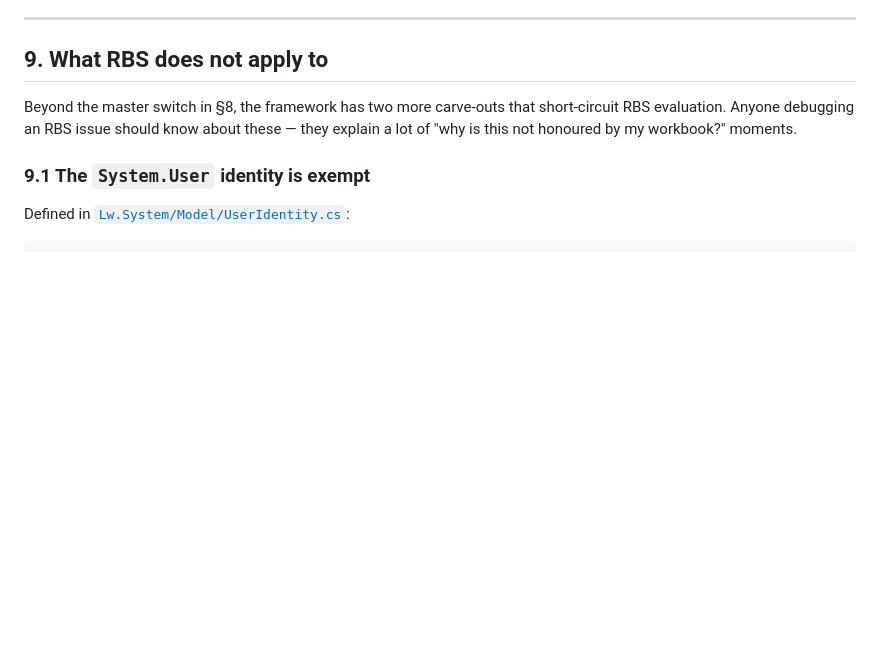
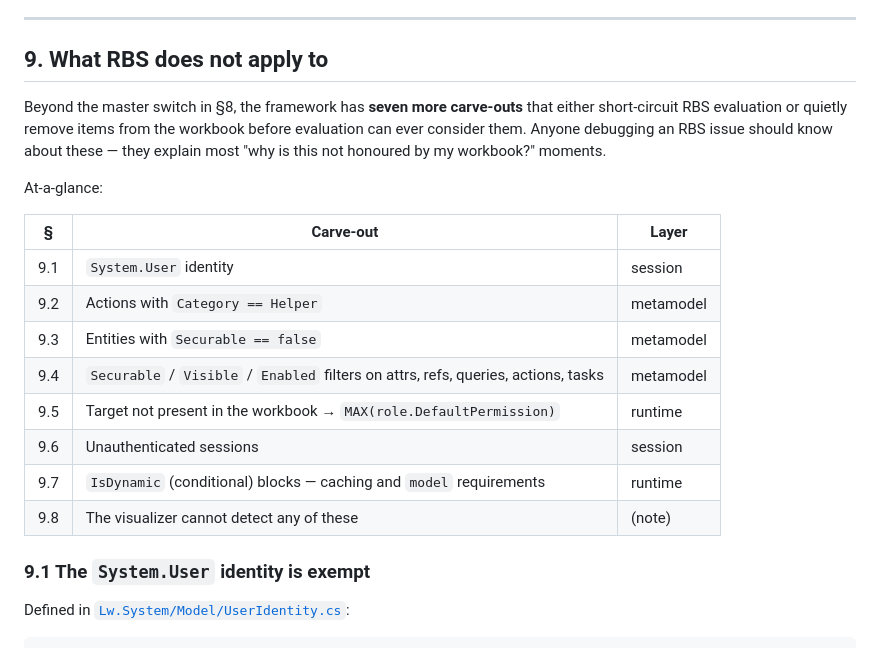
Before and after one commit to Odessa-DivakarM/RBSResolver, a Markdown page: SPEC.md, the part around the change. GitHub-like rendering; blank space fills up the shorter version.

Commit message:
Fix stale §9 intro: actually seven carve-outs, not two
The introduction still said "two more carve-outs" from when only
System.User and Helper actions were documented. After the expansion
in 88bb09d there are seven (plus the visualizer-cannot-detect note),
so the intro now states that explicitly and adds an at-a-glance
table grouping each carve-out by where it lives (session, metamodel,
runtime).

Co-Authored-By: Claude Opus 4.7 <noreply@anthropic.com>

```diff
--- a/SPEC.md
+++ b/SPEC.md
@@ -268,10 +268,24 @@ isn't reachable).
 
 ## 9. What RBS does not apply to
 
-Beyond the master switch in §8, the framework has two more carve-outs that
-short-circuit RBS evaluation. Anyone debugging an RBS issue should know about
-these — they explain a lot of "why is this not honoured by my workbook?"
-moments.
+Beyond the master switch in §8, the framework has **seven more carve-outs**
+that either short-circuit RBS evaluation or quietly remove items from the
+workbook before evaluation can ever consider them. Anyone debugging an RBS
+issue should know about these — they explain most "why is this not honoured
+by my workbook?" moments.
+
+At-a-glance:
+
+| § | Carve-out | Layer |
+| - | --------- | ----- |
+| 9.1 | `System.User` identity | session |
+| 9.2 | Actions with `Category == Helper` | metamodel |
+| 9.3 | Entities with `Securable == false` | metamodel |
+| 9.4 | `Securable` / `Visible` / `Enabled` filters on attrs, refs, queries, actions, tasks | metamodel |
+| 9.5 | Target not present in the workbook → `MAX(role.DefaultPermission)` | runtime |
+| 9.6 | Unauthenticated sessions | session |
+| 9.7 | `IsDynamic` (conditional) blocks — caching and `model` requirements | runtime |
+| 9.8 | The visualizer cannot detect any of these | (note) |
 
 ### 9.1 The `System.User` identity is exempt
 
```
